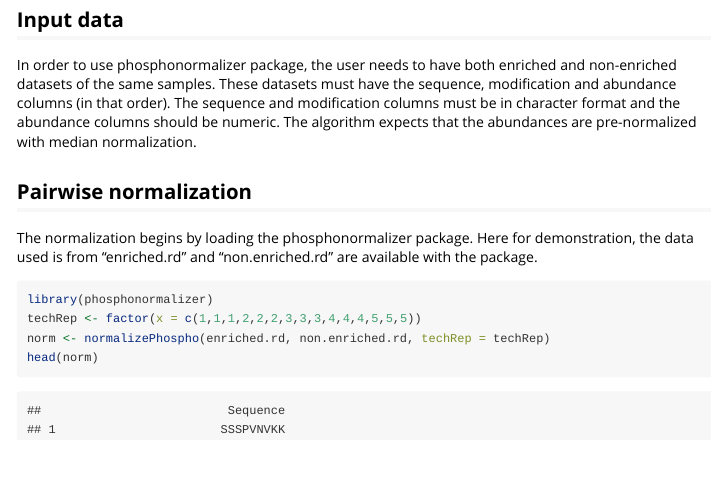
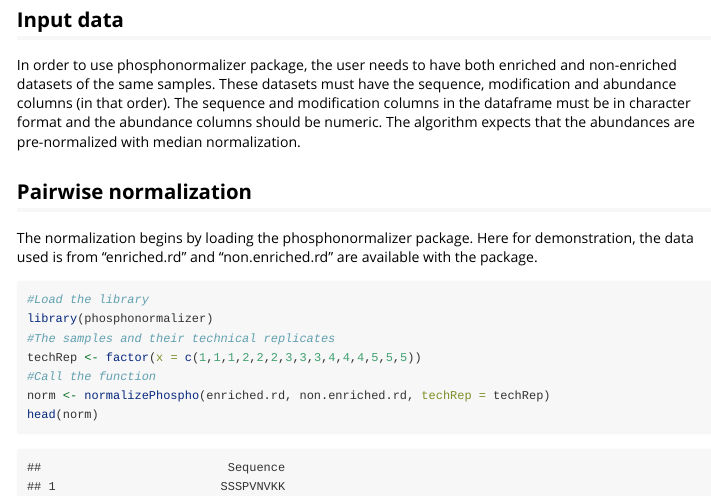
Before and after one commit to johnsonra/phosphonormalizer, an R Markdown document (vignettes/vignette.Rmd): the page in a window 1100 px wide, from 670 px down. Rendered offline with R 4.5, knitr and Pandoc, with nearby package versions.

Commit message:
refrence added to viggnette, input data type specified, 4 space tabs

````diff
--- a/vignettes/vignette.Rmd
+++ b/vignettes/vignette.Rmd
@@ -24,7 +24,7 @@ After finding the common phosphopeptides, the enriched/non-enriched ratios are c
 
 ## Input data
 
-In order to use phosphonormalizer package, the user needs to have both enriched and non-enriched datasets of the same samples. These datasets must have the sequence, modification and abundance columns (in that order). The sequence and modification columns must be in character format and the abundance columns should be numeric. The algorithm expects that the abundances are pre-normalized with median normalization.
+In order to use phosphonormalizer package, the user needs to have both enriched and non-enriched datasets of the same samples. These datasets must have the sequence, modification and abundance columns (in that order). The sequence and modification columns in the dataframe must be in character format and the abundance columns should be numeric. The algorithm expects that the abundances are pre-normalized with median normalization.
 
 
 ## Pairwise normalization
@@ -34,8 +34,11 @@ The normalization begins by loading the phosphonormalizer package. Here for demo
 
 
 ```{r}
+#Load the library
 library(phosphonormalizer)
+#The samples and their technical replicates
 techRep <- factor(x = c(1,1,1,2,2,2,3,3,3,4,4,4,5,5,5))
+#Call the function
 norm <- normalizePhospho(enriched.rd, non.enriched.rd, techRep = techRep)
 head(norm)
 ```
````
Also changed, not shown: R/normalizePhospho.R (+8 -2 lines), vignettes/vignette.Rmd (6 more changed lines), 2 other files.
